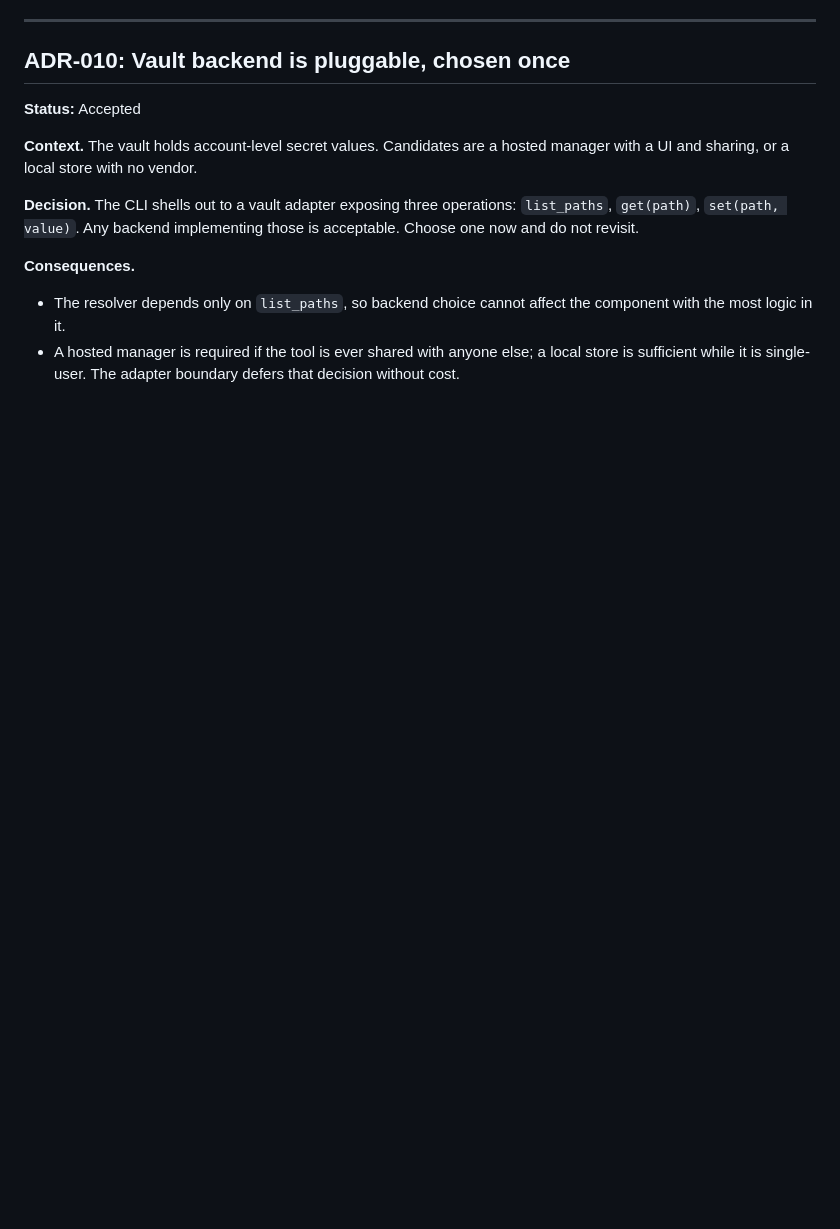
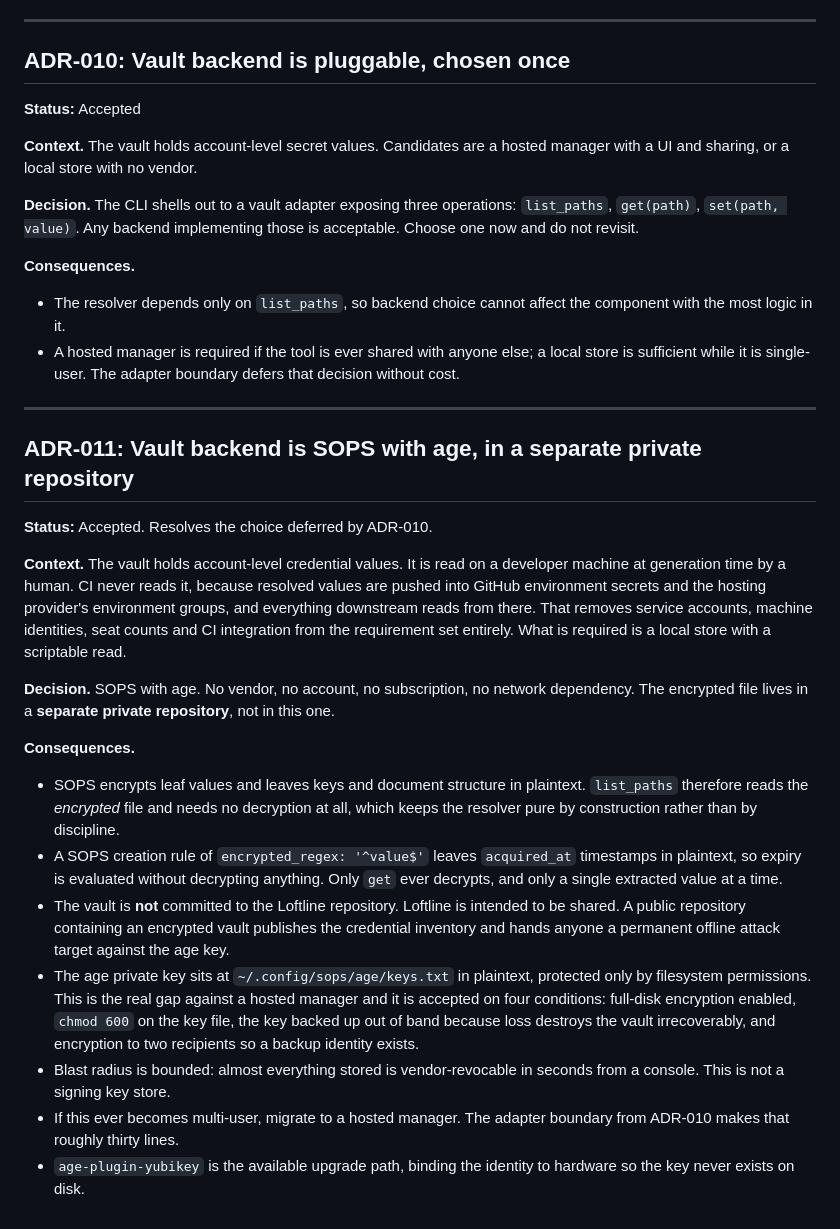
Before and after one commit to CW00D/Loftline, a Markdown page: docs/decisions.md, the part around the change. GitHub-like rendering; blank space fills up the shorter version.

```diff
--- a/docs/decisions.md
+++ b/docs/decisions.md
@@ -257,3 +257,47 @@ is acceptable. Choose one now and do not revisit.
 - A hosted manager is required if the tool is ever shared with anyone else; a
   local store is sufficient while it is single-user. The adapter boundary
   defers that decision without cost.
+
+---
+
+## ADR-011: Vault backend is SOPS with age, in a separate private repository
+
+**Status:** Accepted. Resolves the choice deferred by ADR-010.
+
+**Context.** The vault holds account-level credential values. It is read on a
+developer machine at generation time by a human. CI never reads it, because
+resolved values are pushed into GitHub environment secrets and the hosting
+provider's environment groups, and everything downstream reads from there.
+That removes service accounts, machine identities, seat counts and CI
+integration from the requirement set entirely. What is required is a local
+store with a scriptable read.
+
+**Decision.** SOPS with age. No vendor, no account, no subscription, no network
+dependency. The encrypted file lives in a **separate private repository**, not
+in this one.
+
+**Consequences.**
+
+- SOPS encrypts leaf values and leaves keys and document structure in
+  plaintext. `list_paths` therefore reads the *encrypted* file and needs no
+  decryption at all, which keeps the resolver pure by construction rather than
+  by discipline.
+- A SOPS creation rule of `encrypted_regex: '^value$'` leaves `acquired_at`
+  timestamps in plaintext, so expiry is evaluated without decrypting anything.
+  Only `get` ever decrypts, and only a single extracted value at a time.
+- The vault is **not** committed to the Loftline repository. Loftline is
+  intended to be shared. A public repository containing an encrypted vault
+  publishes the credential inventory and hands anyone a permanent offline
+  attack target against the age key.
+- The age private key sits at `~/.config/sops/age/keys.txt` in plaintext,
+  protected only by filesystem permissions. This is the real gap against a
+  hosted manager and it is accepted on four conditions: full-disk encryption
+  enabled, `chmod 600` on the key file, the key backed up out of band because
+  loss destroys the vault irrecoverably, and encryption to two recipients so a
+  backup identity exists.
+- Blast radius is bounded: almost everything stored is vendor-revocable in
+  seconds from a console. This is not a signing key store.
+- If this ever becomes multi-user, migrate to a hosted manager. The adapter
+  boundary from ADR-010 makes that roughly thirty lines.
+- `age-plugin-yubikey` is the available upgrade path, binding the identity to
+  hardware so the key never exists on disk.
```
Also changed, not shown: credentials.md (+88 -0 lines).
